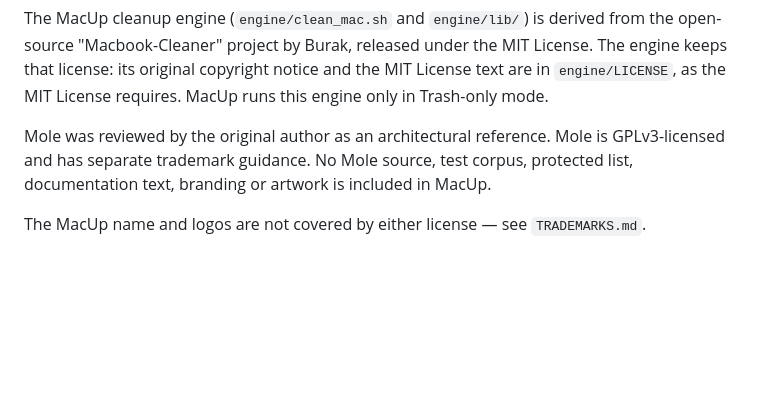
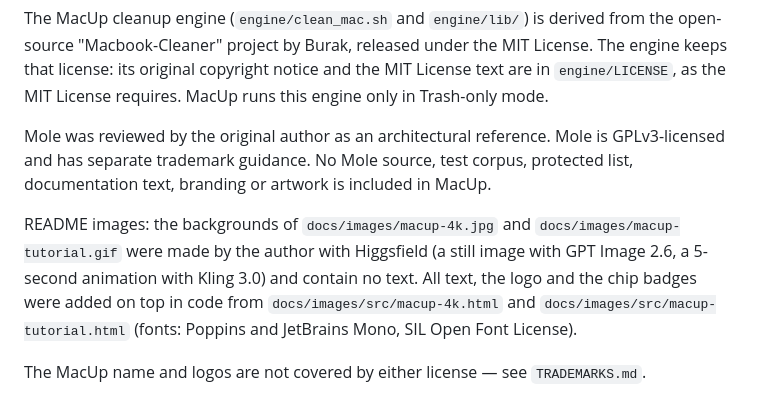
Before and after one commit to CDAVIO/MacUp-Cleaner-CDAV.IO, a Markdown page: THIRD_PARTY_NOTICES.md, the part around the change. GitHub-like rendering; blank space fills up the shorter version.

```diff
--- a/THIRD_PARTY_NOTICES.md
+++ b/THIRD_PARTY_NOTICES.md
@@ -12,6 +12,13 @@ Mole was reviewed by the original author as an architectural reference. Mole is
 GPLv3-licensed and has separate trademark guidance. No Mole source, test corpus,
 protected list, documentation text, branding or artwork is included in MacUp.
 
+README images: the backgrounds of `docs/images/macup-4k.jpg` and
+`docs/images/macup-tutorial.gif` were made by the author with Higgsfield
+(a still image with GPT Image 2.6, a 5-second animation with Kling 3.0) and
+contain no text. All text, the logo and the chip badges were added on top in
+code from `docs/images/src/macup-4k.html` and `docs/images/src/macup-tutorial.html`
+(fonts: Poppins and JetBrains Mono, SIL Open Font License).
+
 The MacUp name and logos are not covered by either license — see
 `TRADEMARKS.md`.
 
```
Also changed, not shown: README.md (+5 -5 lines), docs/images/macup-4k.jpg (added), docs/images/macup-4k.png (deleted), 8 other files.
